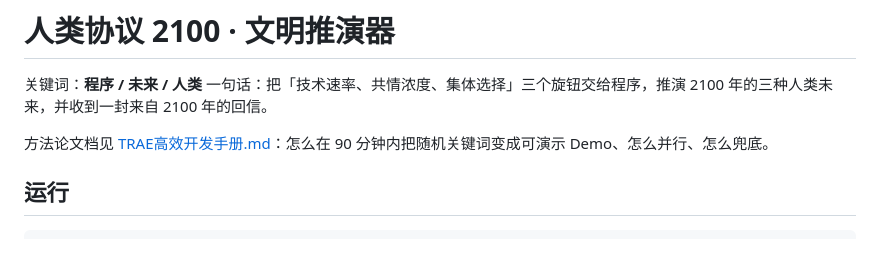
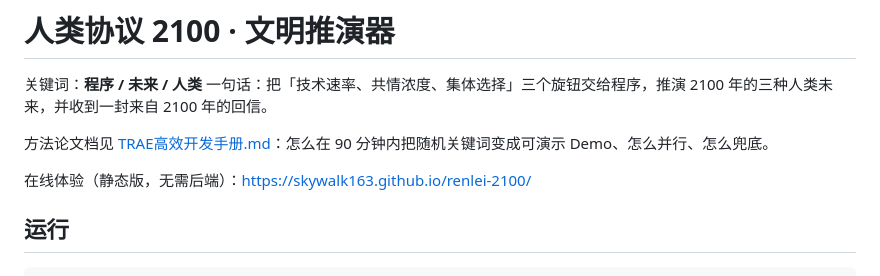
Before and after one commit to skywalk163/renlei-2100, a Markdown page: README.md, the part around the change. Rendered like a GitHub page; blank space fills up the shorter version.

Commit message:
README：补充 GitHub Pages 在线体验地址

```diff
--- a/README.md
+++ b/README.md
@@ -4,6 +4,8 @@
 一句话：把「技术速率、共情浓度、集体选择」三个旋钮交给程序，推演 2100 年的三种人类未来，并收到一封来自 2100 年的回信。
 
 方法论文档见 [TRAE高效开发手册.md](TRAE高效开发手册.md)：怎么在 90 分钟内把随机关键词变成可演示 Demo、怎么并行、怎么兜底。
+
+在线体验（静态版，无需后端）：<https://skywalk163.github.io/renlei-2100/>
 
 ## 运行
 
```
